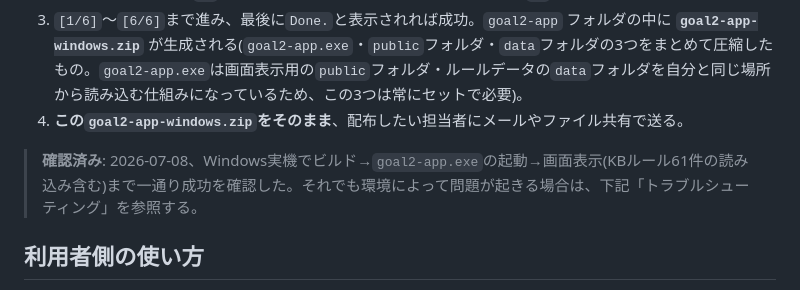
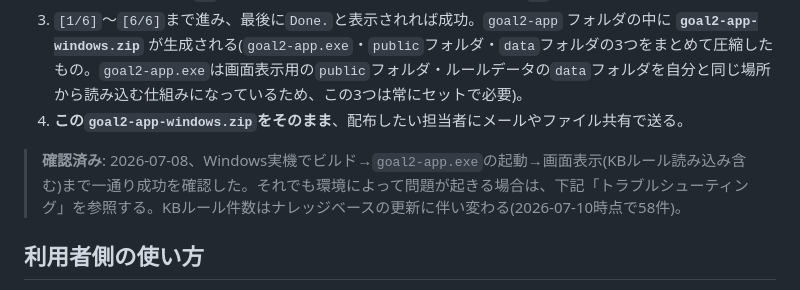
Before and after one commit to koteikara/11y-agent, a Markdown page: goal2-app/LOCAL_WINDOWS_APP.md, the part around the change. Rendered like a GitHub page.

Commit message:
docs: LOCAL_WINDOWS_APP.mdの古いルール件数を訂正
miChecker検出パリティ・トリアージバックログ対応でKBルールが61件から
58件に変わったため、ビルド確認済みメモの記載を最新化した。

```diff
--- a/goal2-app/LOCAL_WINDOWS_APP.md
+++ b/goal2-app/LOCAL_WINDOWS_APP.md
@@ -47,7 +47,7 @@ Node.js・`signtool`が必要なのは、ここでビルドを行う人(担当
 3. `[1/6]`〜`[6/6]`まで進み、最後に`Done.`と表示されれば成功。`goal2-app` フォルダの中に **`goal2-app-windows.zip`** が生成される(`goal2-app.exe`・`public`フォルダ・`data`フォルダの3つをまとめて圧縮したもの。`goal2-app.exe`は画面表示用の`public`フォルダ・ルールデータの`data`フォルダを自分と同じ場所から読み込む仕組みになっているため、この3つは常にセットで必要)。
 4. **この`goal2-app-windows.zip`をそのまま**、配布したい担当者にメールやファイル共有で送る。
 
-> **確認済み**: 2026-07-08、Windows実機でビルド→`goal2-app.exe`の起動→画面表示(KBルール61件の読み込み含む)まで一通り成功を確認した。それでも環境によって問題が起きる場合は、下記「トラブルシューティング」を参照する。
+> **確認済み**: 2026-07-08、Windows実機でビルド→`goal2-app.exe`の起動→画面表示(KBルール読み込み含む)まで一通り成功を確認した。それでも環境によって問題が起きる場合は、下記「トラブルシューティング」を参照する。KBルール件数はナレッジベースの更新に伴い変わる(2026-07-10時点で58件)。
 
 ## 利用者側の使い方
 
```
